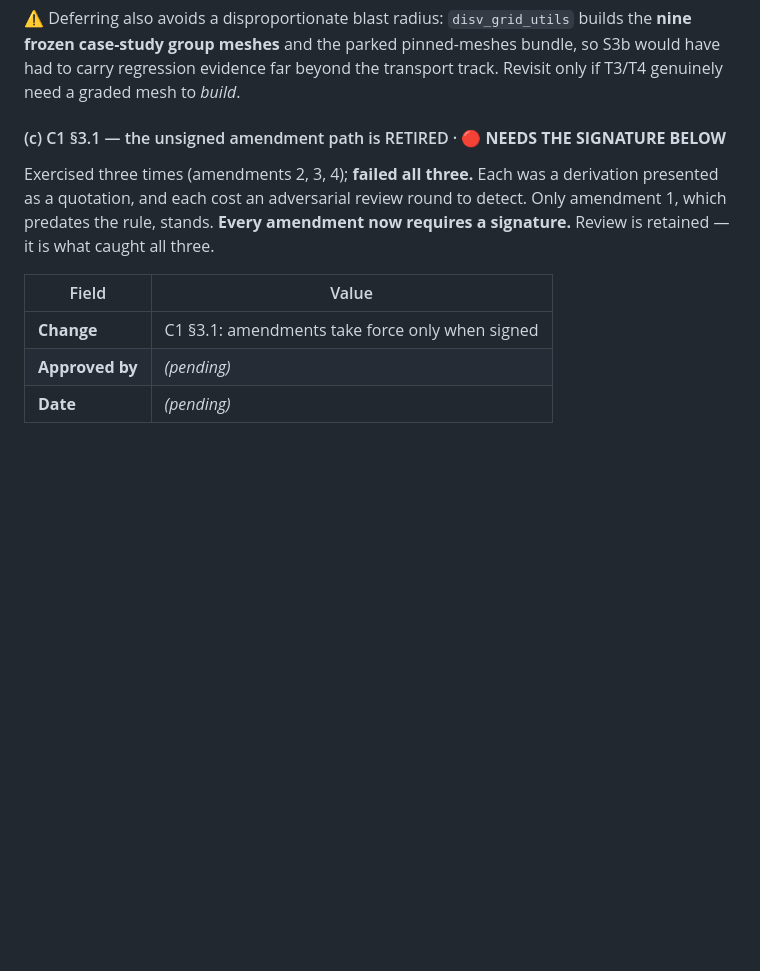
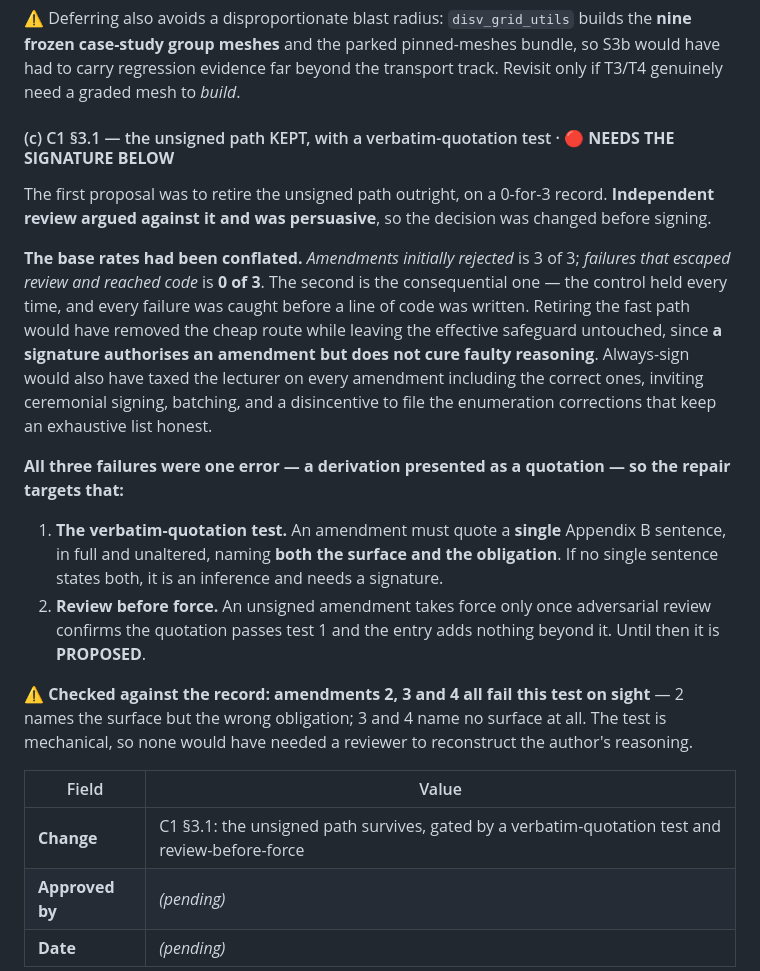
Before and after one commit to mabesa/applied_groundwater_modelling, a Markdown page: DOCUMENTATION/contracts/T0_DECISION_RECORD.md, the part around the change. GitHub-like rendering; blank space fills up the shorter version.

```diff
--- a/DOCUMENTATION/contracts/T0_DECISION_RECORD.md
+++ b/DOCUMENTATION/contracts/T0_DECISION_RECORD.md
@@ -334,14 +334,33 @@ brief, never in signed text, and it is **relaxed back to Appendix B's wording**.
 case-study group meshes** and the parked pinned-meshes bundle, so S3b would have had to carry regression
 evidence far beyond the transport track. Revisit only if T3/T4 genuinely need a graded mesh to *build*.
 
-#### (c) C1 §3.1 — the unsigned amendment path is RETIRED · 🔴 **NEEDS THE SIGNATURE BELOW**
+#### (c) C1 §3.1 — the unsigned path KEPT, with a verbatim-quotation test · 🔴 **NEEDS THE SIGNATURE BELOW**
 
-Exercised three times (amendments 2, 3, 4); **failed all three.** Each was a derivation presented as a
-quotation, and each cost an adversarial review round to detect. Only amendment 1, which predates the rule,
-stands. **Every amendment now requires a signature.** Review is retained — it is what caught all three.
+The first proposal was to retire the unsigned path outright, on a 0-for-3 record. **Independent review
+argued against it and was persuasive**, so the decision was changed before signing.
+
+**The base rates had been conflated.** *Amendments initially rejected* is 3 of 3; *failures that escaped
+review and reached code* is **0 of 3**. The second is the consequential one — the control held every
+time, and every failure was caught before a line of code was written. Retiring the fast path would have
+removed the cheap route while leaving the effective safeguard untouched, since **a signature authorises an
+amendment but does not cure faulty reasoning**. Always-sign would also have taxed the lecturer on every
+amendment including the correct ones, inviting ceremonial signing, batching, and a disincentive to file
+the enumeration corrections that keep an exhaustive list honest.
+
+**All three failures were one error — a derivation presented as a quotation — so the repair targets that:**
+
+1. **The verbatim-quotation test.** An amendment must quote a **single** Appendix B sentence, in full and
+   unaltered, naming **both the surface and the obligation**. If no single sentence states both, it is an
+   inference and needs a signature.
+2. **Review before force.** An unsigned amendment takes force only once adversarial review confirms the
+   quotation passes test 1 and the entry adds nothing beyond it. Until then it is **PROPOSED**.
+
+⚠️ **Checked against the record: amendments 2, 3 and 4 all fail this test on sight** — 2 names the surface
+but the wrong obligation; 3 and 4 name no surface at all. The test is mechanical, so none would have
+needed a reviewer to reconstruct the author's reasoning.
 
 | Field | Value |
 |---|---|
-| **Change** | C1 §3.1: amendments take force only when signed |
+| **Change** | C1 §3.1: the unsigned path survives, gated by a verbatim-quotation test and review-before-force |
 | **Approved by** | *(pending)* |
 | **Date** | *(pending)* |
```
Also changed, not shown: DOCUMENTATION/contracts/T0_1_C1_v2.md (+42 -10 lines).
